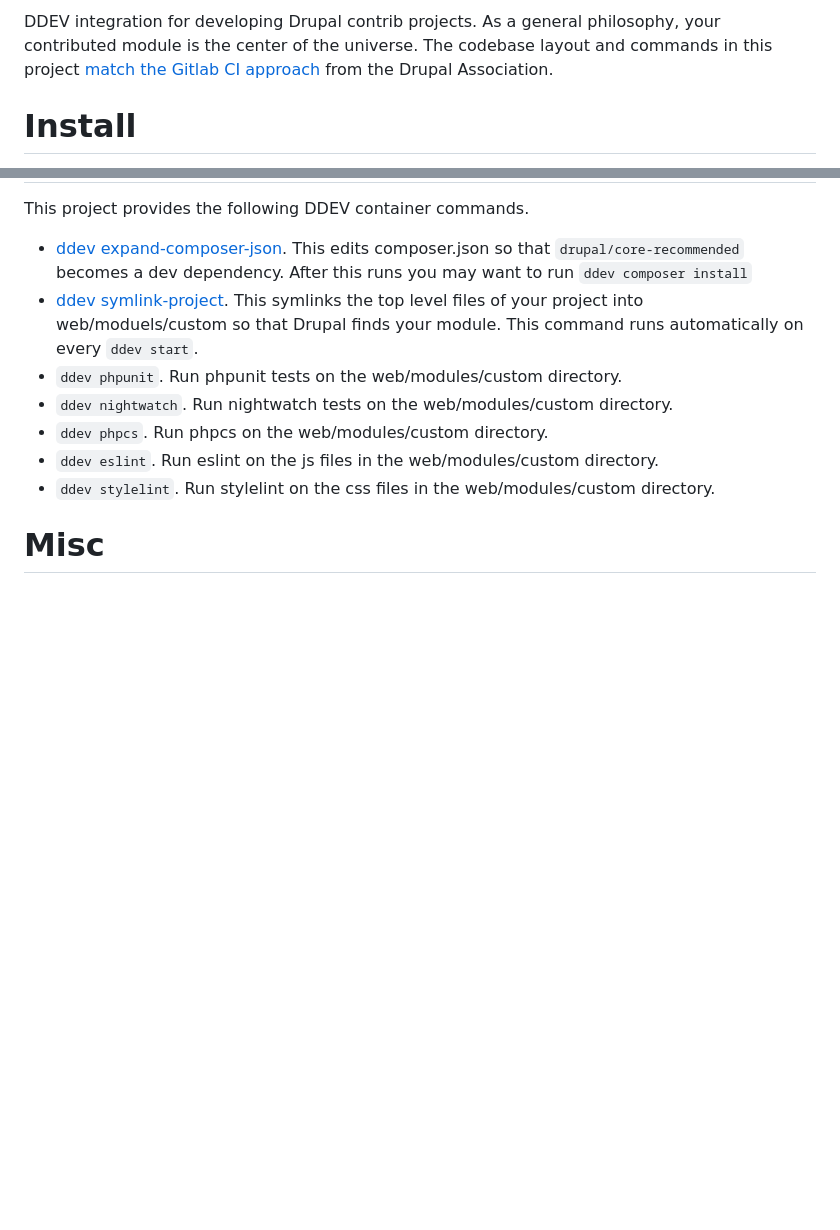
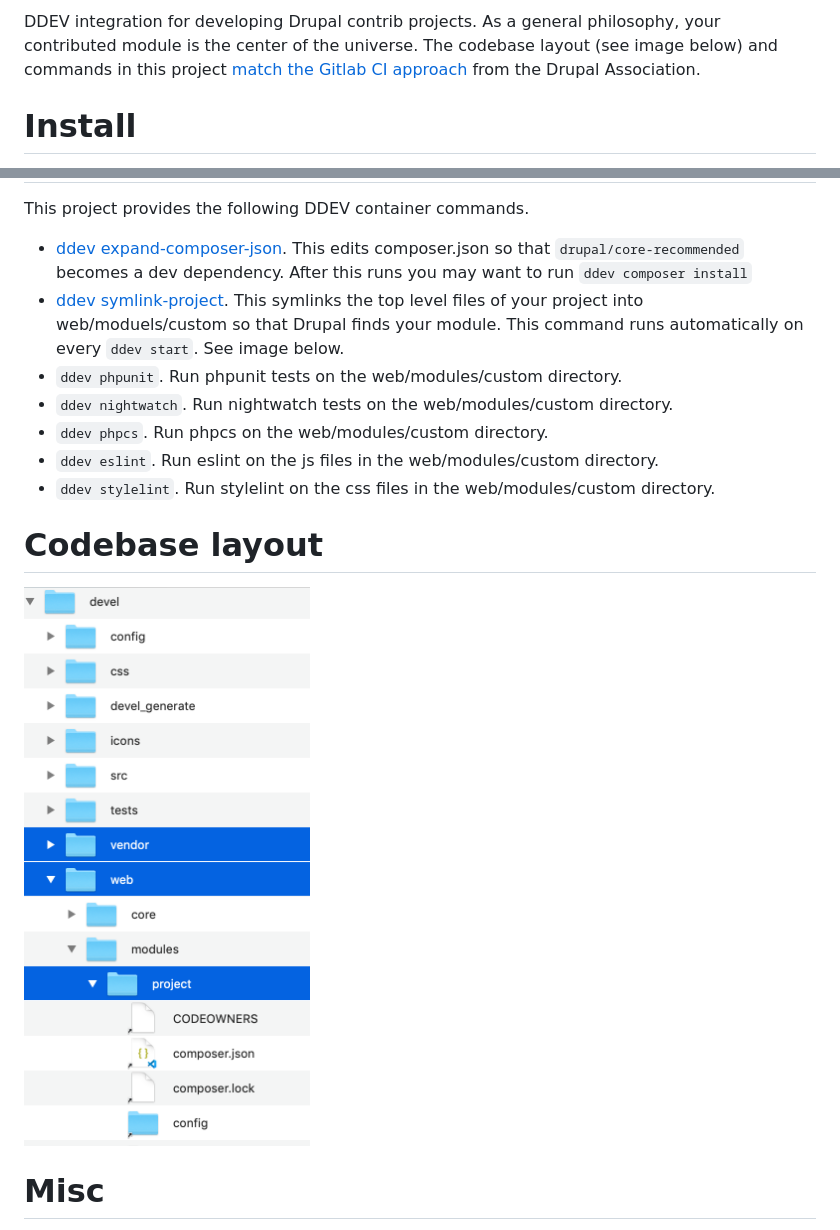
Before and after one commit to ddev/ddev-drupal-contrib, a Markdown page: README.md, 2 parts joined by grey strips. Drawn GitHub-style; pictures changed too: assets/folder.png (added); blank space fills up the shorter version.

Commit message:
Add image

```diff
--- a/README.md
+++ b/README.md
@@ -1,4 +1,4 @@
-DDEV integration for developing Drupal contrib projects. As a general philosophy, your contributed module is the center of the universe. The codebase layout and commands in this project [match the Gitlab CI approach](https://git.drupalcode.org/project/gitlab_templates) from the Drupal Association.
+DDEV integration for developing Drupal contrib projects. As a general philosophy, your contributed module is the center of the universe. The codebase layout (see image below) and commands in this project [match the Gitlab CI approach](https://git.drupalcode.org/project/gitlab_templates) from the Drupal Association.
 
 Install
 ===========
@@ -11,12 +11,17 @@ Commands
 This project provides the following DDEV container commands.
 
 - [ddev expand-composer-json](https://github.com/weitzman/ddev-drupal-gitlabci/blob/main/commands/web/expand-composer-json). This edits composer.json so that `drupal/core-recommended` becomes a dev dependency. After this runs you may want to run `ddev composer install`
-- [ddev symlink-project](https://github.com/weitzman/ddev-drupal-gitlabci/blob/main/commands/web/symlink-project). This symlinks the top level files of your project into web/moduels/custom so that Drupal finds your module. This command runs automatically on every `ddev start`.
+- [ddev symlink-project](https://github.com/weitzman/ddev-drupal-gitlabci/blob/main/commands/web/symlink-project). This symlinks the top level files of your project into web/moduels/custom so that Drupal finds your module. This command runs automatically on every `ddev start`. See image below.
 - `ddev phpunit`. Run phpunit tests on the web/modules/custom directory.
 - `ddev nightwatch`. Run nightwatch tests on the web/modules/custom directory.
 - `ddev phpcs`. Run phpcs on the web/modules/custom directory.
 - `ddev eslint`. Run eslint on the js files in the web/modules/custom directory.
 - `ddev stylelint`. Run stylelint on the css files in the web/modules/custom directory.
+
+Codebase layout
+==================
+
+![Folder tree](/assets/folder.png)
 
 Misc
 =======
```
